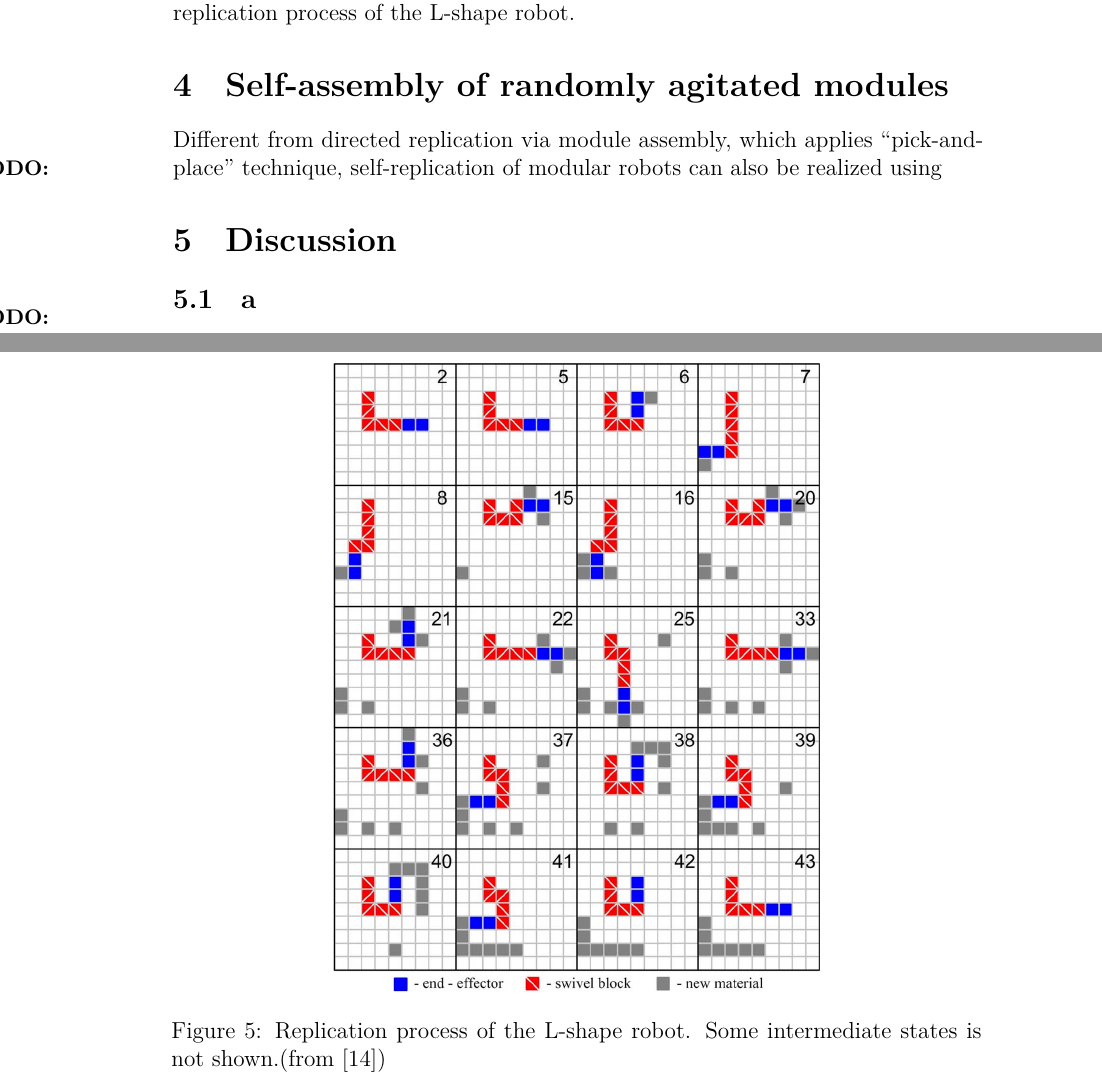
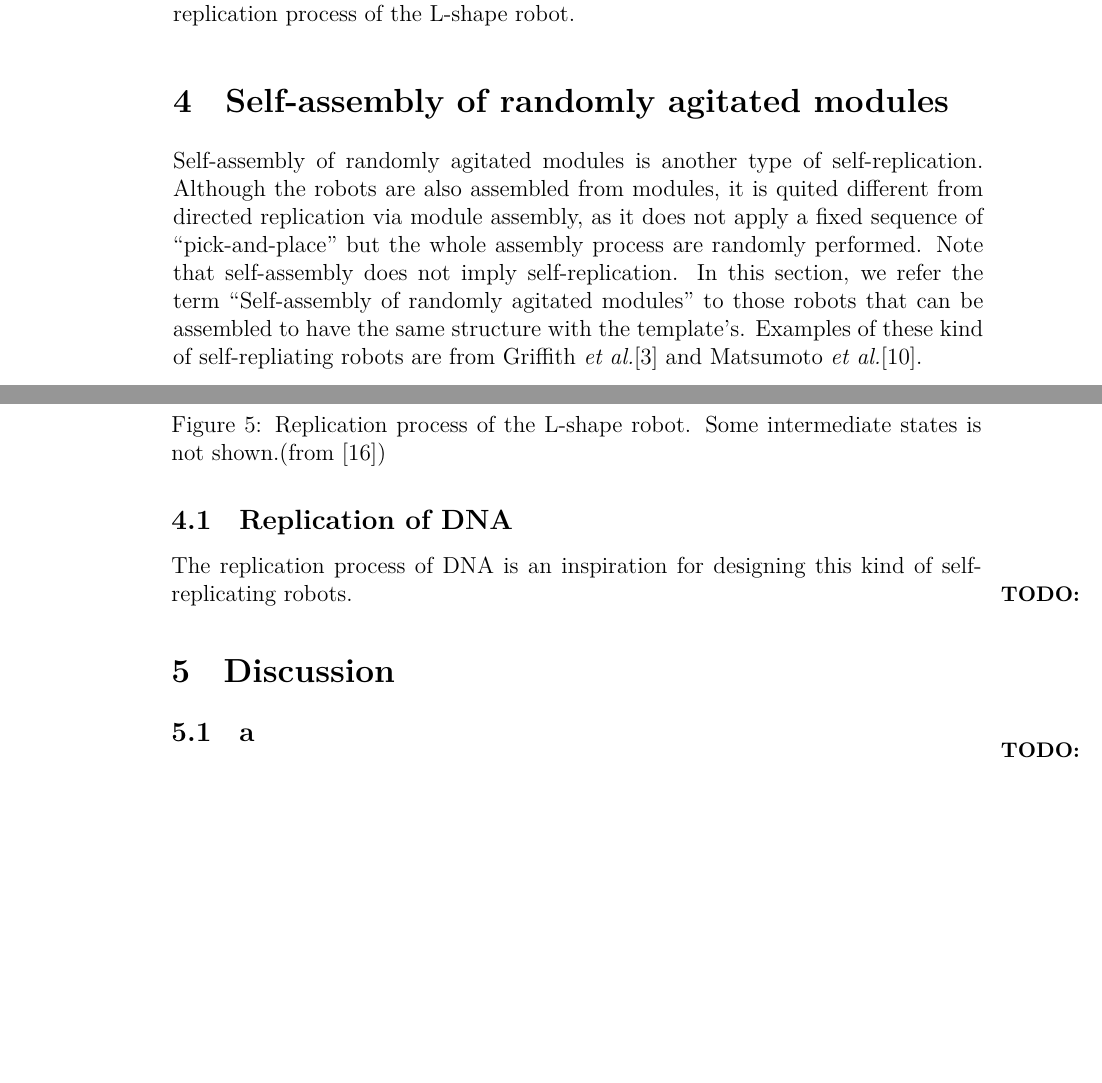
Before and after one commit to hwp/hw2012ws, a LaTeX document (BAI/seminarpaper_hwp.tex): two parts of pages 10 and 11 of 12, joined at a grey line, cut so that both start at the same text, the shorter picture padded with empty space. Compiled offline with XeLaTeX.

Commit message:
Introduction of randomly agitated modules

```diff
--- a/BAI/seminarpaper_hwp.tex
+++ b/BAI/seminarpaper_hwp.tex
@@ -321,7 +321,10 @@ where $p$ is the weighted fraction of the goal location covered; $c$ is number o
 \section{Self-assembly of randomly agitated modules}
 \label{sec:random}
 
-Different from directed replication via module assembly, which applies ``pick-and-place'' technique, self-replication of modular robots can also be realized using
+Self-assembly of randomly agitated modules is another type of self-replication. Although the robots are also assembled from modules, it is quited different from directed replication via module assembly, as it does not apply a fixed sequence of ``pick-and-place'' but the whole assembly process are randomly performed. Note that self-assembly does not imply self-replication. In this section, we refer the term ``Self-assembly of randomly agitated modules'' to those robots that can be assembled to have the same structure with the template's. Examples of these kind of self-repliating robots are from Griffith \etal \cite{griffith_self-replication_2005} and Matsumoto \etal \cite{matsumoto_passive_2009}.
+
+\subsection{Replication of DNA}
+The replication process of DNA is an inspiration for designing this kind of self-replicating robots.
 
 \TODO{}
 
```
